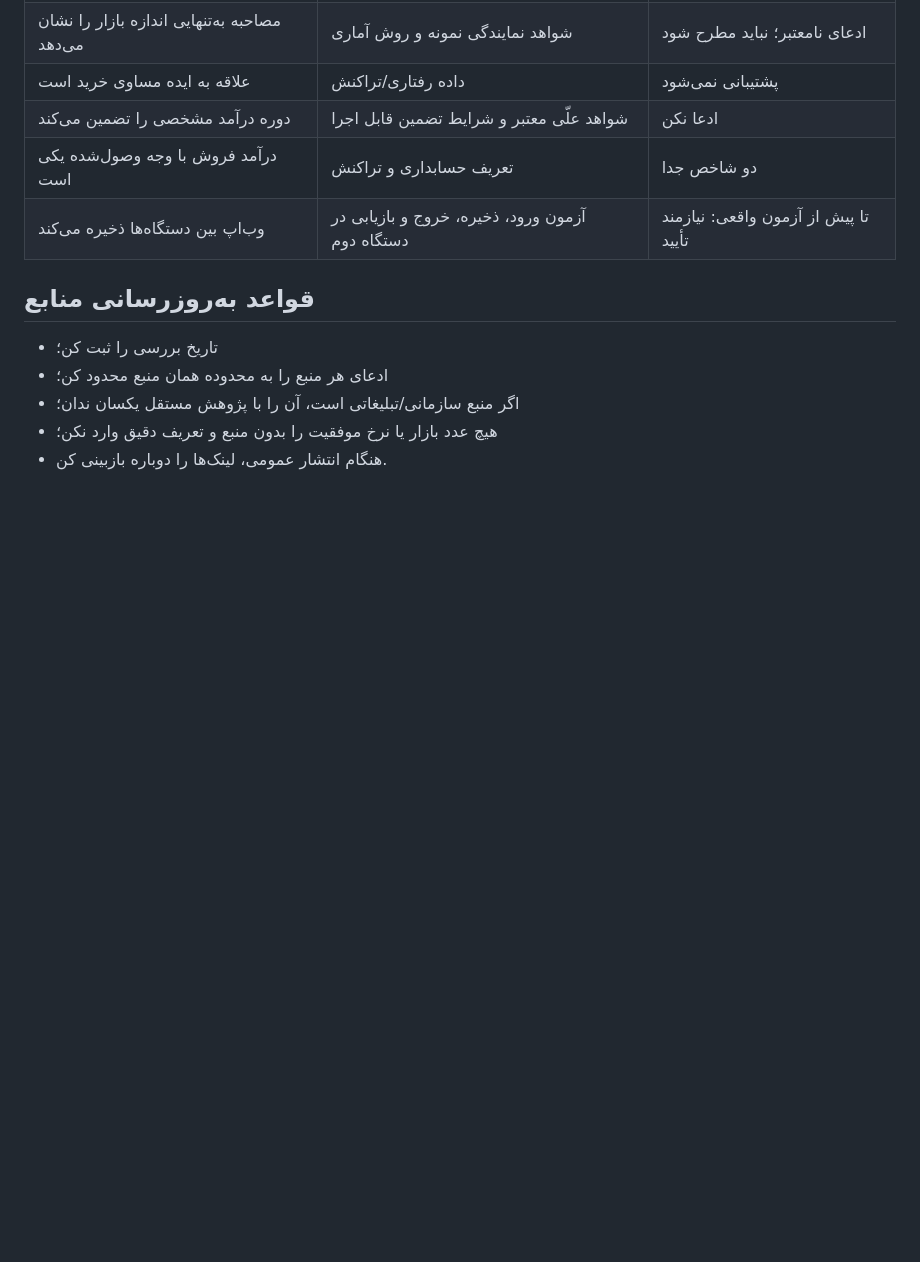
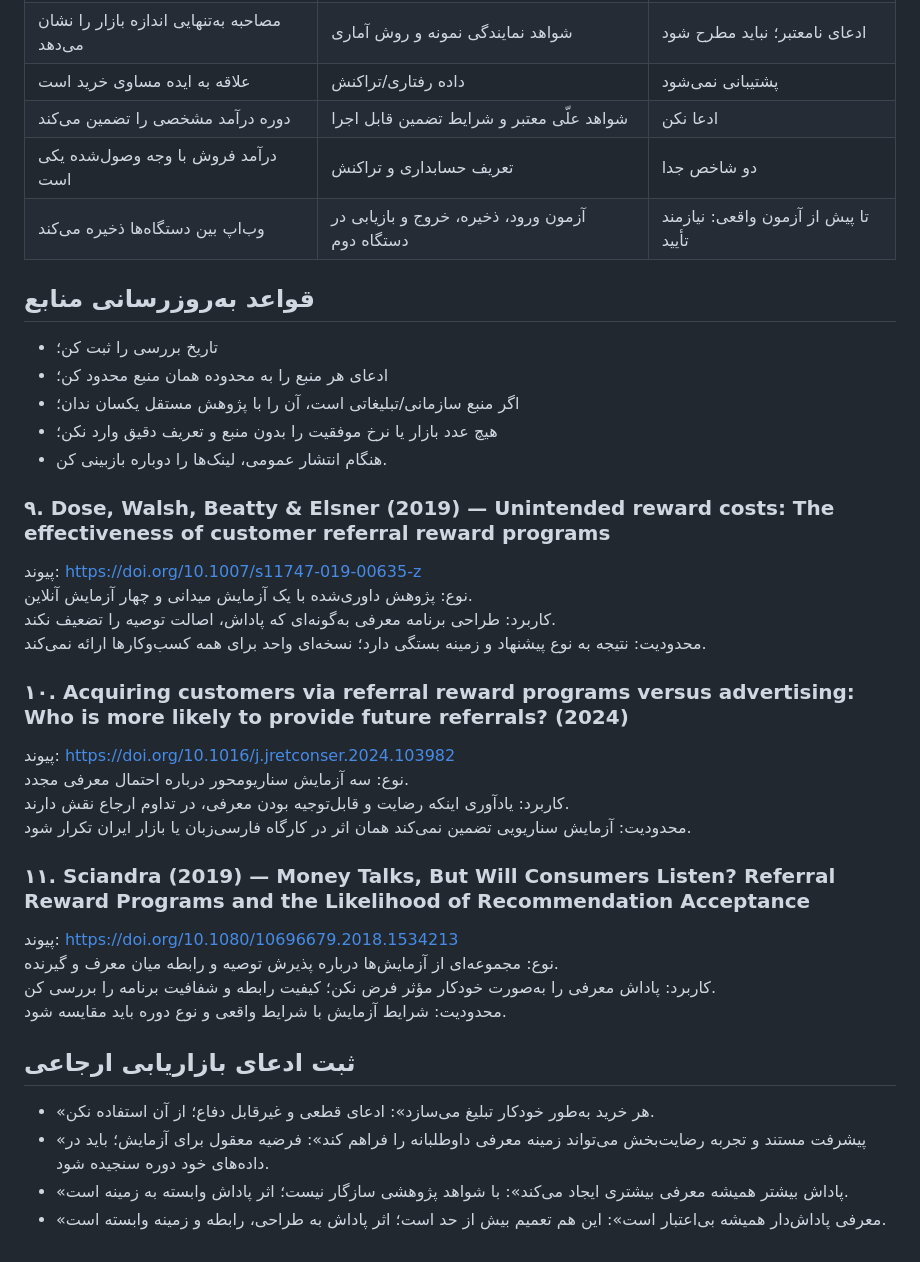
Before and after one commit to 1darsadihair-source/income-worksho, a Markdown page: course-pack/research-register.md, the part around the change. Rendered like a GitHub page; blank space fills up the shorter version.

Commit message:
Add peer-reviewed evidence on referral design

```diff
--- a/course-pack/research-register.md
+++ b/course-pack/research-register.md
@@ -70,3 +70,28 @@
 - اگر منبع سازمانی/تبلیغاتی است، آن را با پژوهش مستقل یکسان ندان؛
 - هیچ عدد بازار یا نرخ موفقیت را بدون منبع و تعریف دقیق وارد نکن؛
 - هنگام انتشار عمومی، لینک‌ها را دوباره بازبینی کن.
+
+
+### ۹. Dose, Walsh, Beatty & Elsner (2019) — Unintended reward costs: The effectiveness of customer referral reward programs
+پیوند: https://doi.org/10.1007/s11747-019-00635-z
+نوع: پژوهش داوری‌شده با یک آزمایش میدانی و چهار آزمایش آنلاین.
+کاربرد: طراحی برنامه معرفی به‌گونه‌ای که پاداش، اصالت توصیه را تضعیف نکند.
+محدودیت: نتیجه به نوع پیشنهاد و زمینه بستگی دارد؛ نسخه‌ای واحد برای همه کسب‌وکارها ارائه نمی‌کند.
+
+### ۱۰. Acquiring customers via referral reward programs versus advertising: Who is more likely to provide future referrals? (2024)
+پیوند: https://doi.org/10.1016/j.jretconser.2024.103982
+نوع: سه آزمایش سناریومحور درباره احتمال معرفی مجدد.
+کاربرد: یادآوری اینکه رضایت و قابل‌توجیه بودن معرفی، در تداوم ارجاع نقش دارند.
+محدودیت: آزمایش سناریویی تضمین نمی‌کند همان اثر در کارگاه فارسی‌زبان یا بازار ایران تکرار شود.
+
+### ۱۱. Sciandra (2019) — Money Talks, But Will Consumers Listen? Referral Reward Programs and the Likelihood of Recommendation Acceptance
+پیوند: https://doi.org/10.1080/10696679.2018.1534213
+نوع: مجموعه‌ای از آزمایش‌ها درباره پذیرش توصیه و رابطه میان معرف و گیرنده.
+کاربرد: پاداش معرفی را به‌صورت خودکار مؤثر فرض نکن؛ کیفیت رابطه و شفافیت برنامه را بررسی کن.
+محدودیت: شرایط آزمایش با شرایط واقعی و نوع دوره باید مقایسه شود.
+
+## ثبت ادعای بازاریابی ارجاعی
+- «هر خرید به‌طور خودکار تبلیغ می‌سازد»: ادعای قطعی و غیرقابل دفاع؛ از آن استفاده نکن.
+- «پیشرفت مستند و تجربه رضایت‌بخش می‌تواند زمینه معرفی داوطلبانه را فراهم کند»: فرضیه معقول برای آزمایش؛ باید در داده‌های خود دوره سنجیده شود.
+- «پاداش بیشتر همیشه معرفی بیشتری ایجاد می‌کند»: با شواهد پژوهشی سازگار نیست؛ اثر پاداش وابسته به زمینه است.
+- «معرفی پاداش‌دار همیشه بی‌اعتبار است»: این هم تعمیم بیش از حد است؛ اثر پاداش به طراحی، رابطه و زمینه وابسته است.
```
